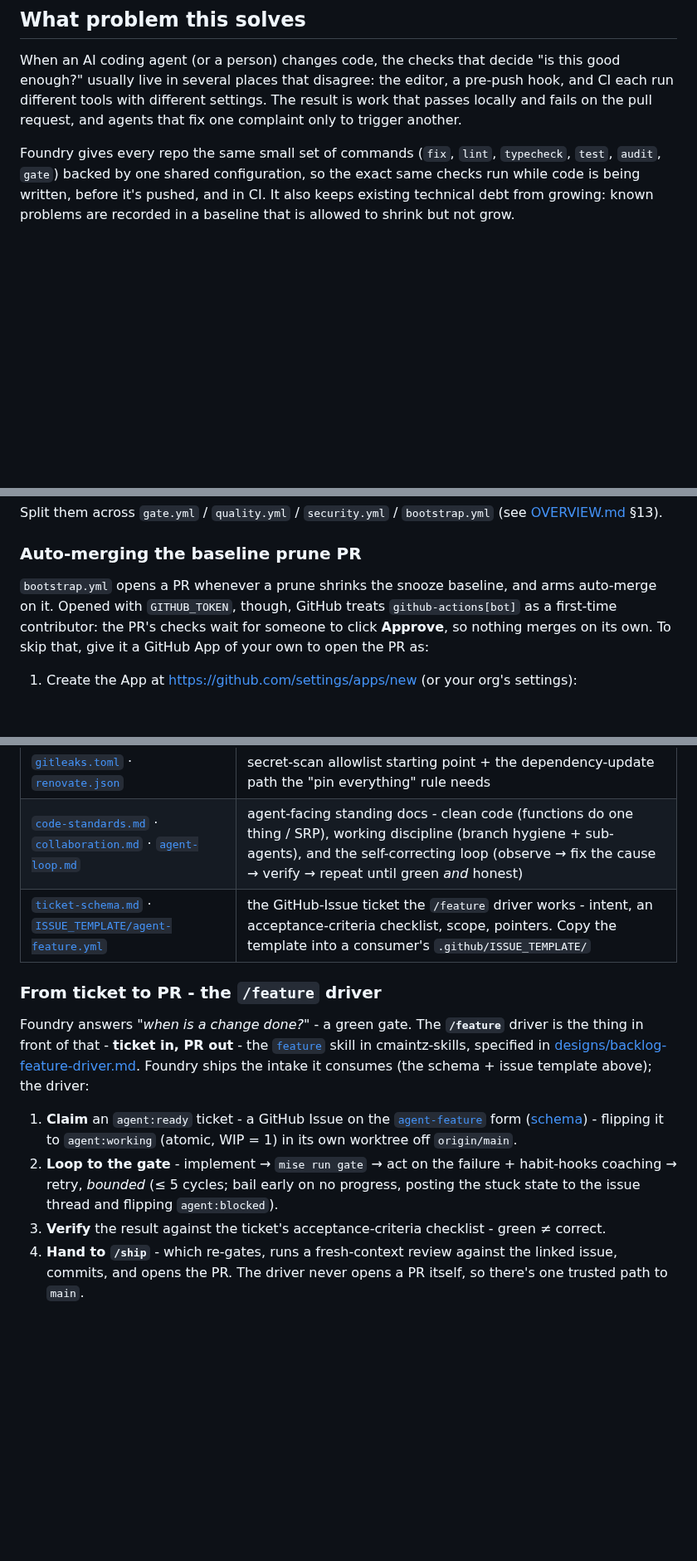
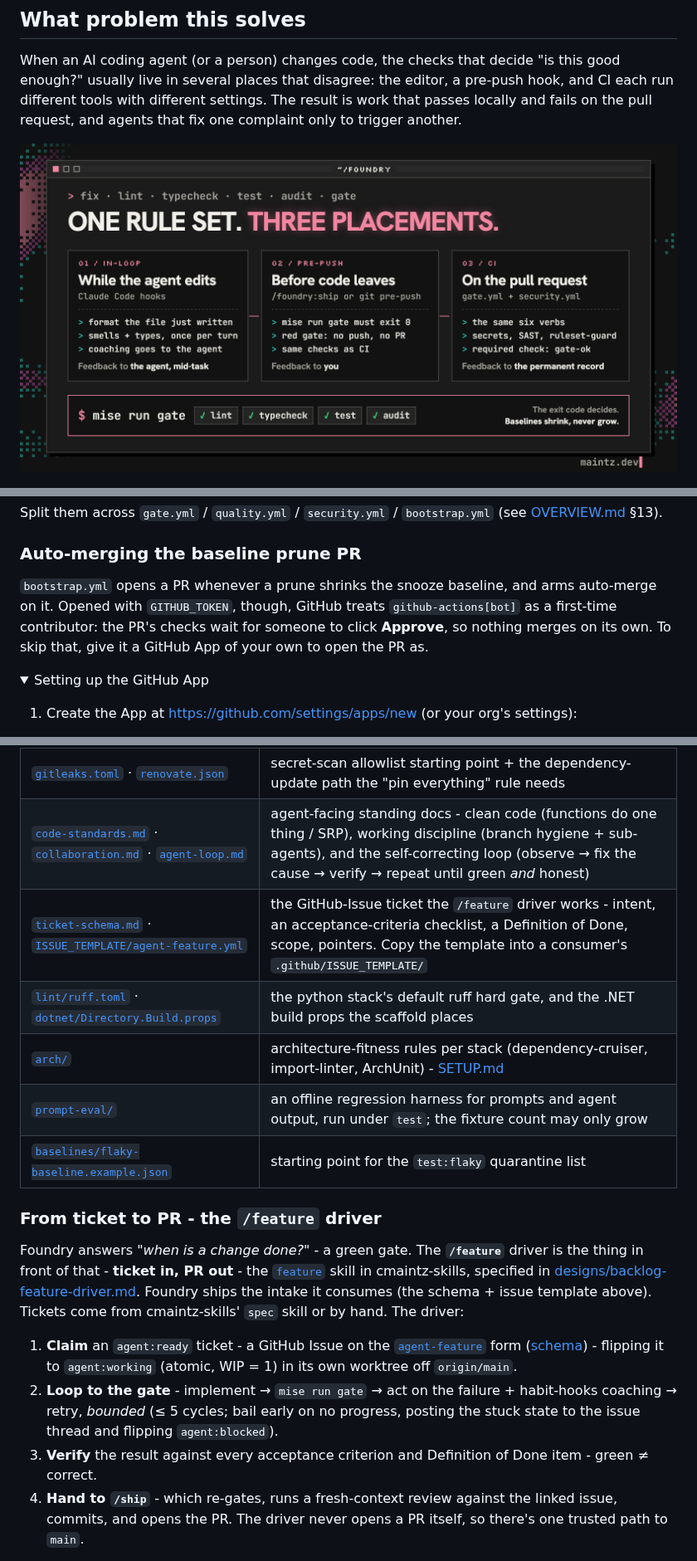
Before and after one commit to CMaintz/foundry, a Markdown page: README.md, 3 parts joined by grey strips. Shown at 83% size. Drawn GitHub-style; pictures changed too: docs/readme-visual.png (added); folded sections open; blank space fills up the shorter version.

```diff
--- a/README.md
+++ b/README.md
@@ -9,8 +9,5 @@ usually live in several places that disagree: the editor, a pre-push hook, and C
 different tools with different settings. The result is work that passes locally and fails on the
 pull request, and agents that fix one complaint only to trigger another.
 
-Foundry gives every repo the same small set of commands (`fix`, `lint`, `typecheck`, `test`,
-`audit`, `gate`) backed by one shared configuration, so the exact same checks run while code is
-being written, before it's pushed, and in CI. It also keeps existing technical debt from growing:
-known problems are recorded in a baseline that is allowed to shrink but not grow.
+![One rule set, three placements: in-loop Claude Code hooks while the agent edits, /foundry:ship or the git pre-push hook before code leaves the machine, and gate.yml plus security.yml on the pull request. Pre-push and CI run mise run gate (lint, typecheck, test, audit); the exit code decides and baselines only shrink.](docs/readme-visual.png)
 
@@ -96,7 +116,10 @@ Split them across `gate.yml` / `quality.yml` / `security.yml` / `bootstrap.yml`
 
 ### Auto-merging the baseline prune PR
 
-`bootstrap.yml` opens a PR whenever a prune shrinks the snooze baseline, and arms auto-merge on it. Opened with `GITHUB_TOKEN`, though, GitHub treats `github-actions[bot]` as a first-time contributor: the PR's checks wait for someone to click **Approve**, so nothing merges on its own. To skip that, give it a GitHub App of your own to open the PR as:
+`bootstrap.yml` opens a PR whenever a prune shrinks the snooze baseline, and arms auto-merge on it. Opened with `GITHUB_TOKEN`, though, GitHub treats `github-actions[bot]` as a first-time contributor: the PR's checks wait for someone to click **Approve**, so nothing merges on its own. To skip that, give it a GitHub App of your own to open the PR as.
+
+<details>
+<summary>Setting up the GitHub App</summary>
 
 1. Create the App at <https://github.com/settings/apps/new> (or your org's settings):
    - **Webhook:** untick **Active**.
@@ -141,15 +166,19 @@ Shared config and agent-facing docs the scaffold copies (or, for the docs, `@`-i
 | [`typecheck/tsconfig.json`](./presets/typecheck/tsconfig.json) | strict, check-only tsconfig for the `ts` stack, covering src, scripts and tests. The `ts` template's `typecheck` refuses to run without a tsconfig, and checks Deno code (Supabase Edge Functions) with `deno check` via `FOUNDRY_DENO_PATHS` |
 | [`gitleaks.toml`](./presets/security/gitleaks.toml) · [`renovate.json`](./presets/renovate.json) | secret-scan allowlist starting point + the dependency-update path the "pin everything" rule needs |
 | [`code-standards.md`](./presets/agent/code-standards.md) · [`collaboration.md`](./presets/agent/collaboration.md) · [`agent-loop.md`](./presets/agent/agent-loop.md) | agent-facing standing docs - clean code (functions do one thing / SRP), working discipline (branch hygiene + sub-agents), and the self-correcting loop (observe → fix the cause → verify → repeat until green *and* honest) |
-| [`ticket-schema.md`](./presets/tickets/ticket-schema.md) · [`ISSUE_TEMPLATE/agent-feature.yml`](./presets/tickets/ISSUE_TEMPLATE/agent-feature.yml) | the GitHub-Issue ticket the `/feature` driver works - intent, an acceptance-criteria checklist, scope, pointers. Copy the template into a consumer's `.github/ISSUE_TEMPLATE/` |
+| [`ticket-schema.md`](./presets/tickets/ticket-schema.md) · [`ISSUE_TEMPLATE/agent-feature.yml`](./presets/tickets/ISSUE_TEMPLATE/agent-feature.yml) | the GitHub-Issue ticket the `/feature` driver works - intent, an acceptance-criteria checklist, a Definition of Done, scope, pointers. Copy the template into a consumer's `.github/ISSUE_TEMPLATE/` |
+| [`lint/ruff.toml`](./presets/lint/ruff.toml) · [`dotnet/Directory.Build.props`](./presets/dotnet/Directory.Build.props) | the python stack's default ruff hard gate, and the .NET build props the scaffold places |
+| [`arch/`](./presets/arch/) | architecture-fitness rules per stack (dependency-cruiser, import-linter, ArchUnit) - [SETUP.md](./presets/arch/SETUP.md) |
+| [`prompt-eval/`](./presets/prompt-eval/) | an offline regression harness for prompts and agent output, run under `test`; the fixture count may only grow |
+| [`baselines/flaky-baseline.example.json`](./presets/baselines/flaky-baseline.example.json) | starting point for the `test:flaky` quarantine list |
 
 ### From ticket to PR - the `/feature` driver
 
-Foundry answers *"when is a change done?"* - a green gate. The **`/feature`** driver is the thing in front of that - **ticket in, PR out** - the [`feature`](https://github.com/CMaintz/cmaintz-skills) skill in cmaintz-skills, specified in [designs/backlog-feature-driver.md](./docs/designs/backlog-feature-driver.md). Foundry ships the intake it consumes (the schema + issue template above); the driver:
+Foundry answers *"when is a change done?"* - a green gate. The **`/feature`** driver is the thing in front of that - **ticket in, PR out** - the [`feature`](https://github.com/CMaintz/cmaintz-skills) skill in cmaintz-skills, specified in [designs/backlog-feature-driver.md](./docs/designs/backlog-feature-driver.md). Foundry ships the intake it consumes (the schema + issue template above). Tickets come from cmaintz-skills' `spec` skill or by hand. The driver:
 
 1. **Claim** an `agent:ready` ticket - a GitHub Issue on the [`agent-feature`](./presets/tickets/ISSUE_TEMPLATE/agent-feature.yml) form ([schema](./presets/tickets/ticket-schema.md)) - flipping it to `agent:working` (atomic, WIP = 1) in its own worktree off `origin/main`.
 2. **Loop to the gate** - implement → `mise run gate` → act on the failure + habit-hooks coaching → retry, *bounded* (≤ 5 cycles; bail early on no progress, posting the stuck state to the issue thread and flipping `agent:blocked`).
-3. **Verify** the result against the ticket's acceptance-criteria checklist - green ≠ correct.
+3. **Verify** the result against every acceptance criterion and Definition of Done item - green ≠ correct.
 4. **Hand to `/ship`** - which re-gates, runs a fresh-context review against the linked issue, commits, and opens the PR. The driver never opens a PR itself, so there's one trusted path to `main`.
 
 It re-implements none of the standards: the gate is the oracle, `ruleset-guard` + habit-hooks stop the loop gaming the metric, `/ship` is the handoff. Run it supervised - `/feature <ref>` - or as a backlog puller - `/loop <interval> /feature`.
```
Also changed, not shown: other parts of README.md (+33 -20 lines), 4 other files.
